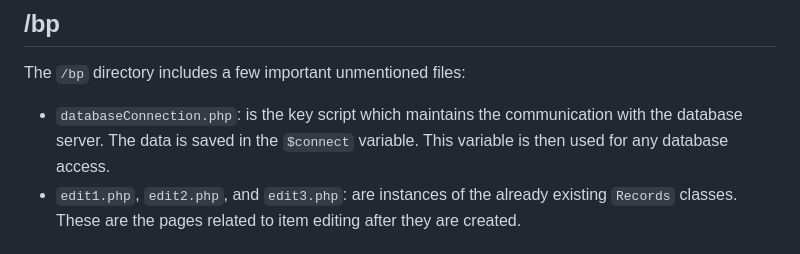
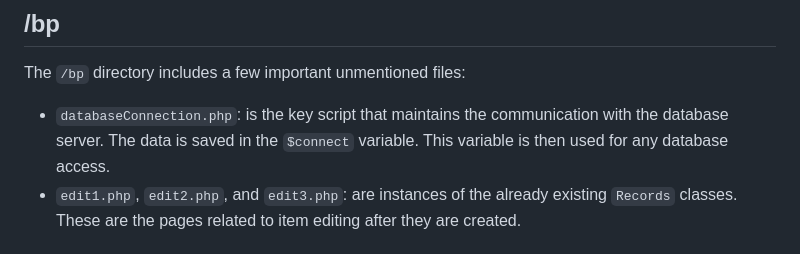
Before and after one commit to Martyneqq/bc, a Markdown page: README.md, the part around the change. Drawn GitHub-style.

```diff
--- a/README.md
+++ b/README.md
@@ -30,7 +30,7 @@ The `/class` directory contains PHP classes that encapsulate different functiona
 ## /bp
 The `/bp` directory includes a few important unmentioned files:
 
-- `databaseConnection.php`: is the key script which maintains the communication with the database server. The data is saved in the `$connect` variable. This variable is then used for any database access.
+- `databaseConnection.php`: is the key script that maintains the communication with the database server. The data is saved in the `$connect` variable. This variable is then used for any database access.
 - `edit1.php`, `edit2.php`, and `edit3.php`: are instances of the already existing `Records` classes. These are the pages related to item editing after they are created.
 
 # Technologies
```
